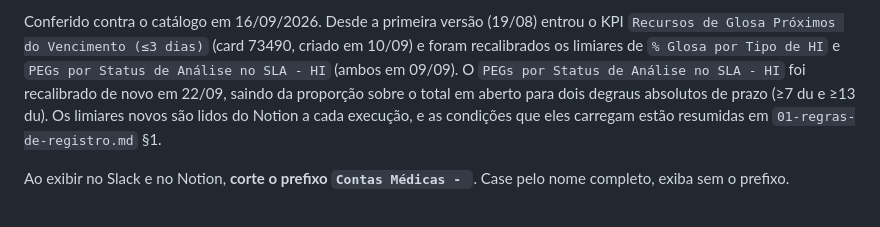
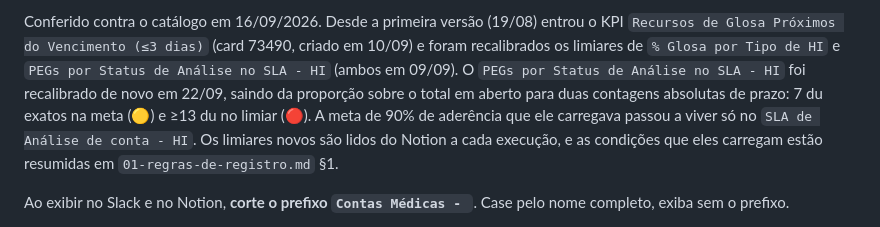
Before and after one commit to juborges-alice/validador-glosas, a Markdown page: daily-contas-medicas/shared/00-identificadores.md, the part around the change. Rendered like a GitHub page.

```diff
--- a/daily-contas-medicas/shared/00-identificadores.md
+++ b/daily-contas-medicas/shared/00-identificadores.md
@@ -83,7 +83,9 @@ Conferido contra o catálogo em 16/09/2026. Desde a primeira versão (19/08) ent
 `Recursos de Glosa Próximos do Vencimento (≤3 dias)` (card 73490, criado em 10/09) e foram
 recalibrados os limiares de `% Glosa por Tipo de HI` e `PEGs por Status de Análise no SLA - HI`
 (ambos em 09/09). O `PEGs por Status de Análise no SLA - HI` foi recalibrado de novo em 22/09,
-saindo da proporção sobre o total em aberto para dois degraus absolutos de prazo (≥7 du e ≥13 du).
+saindo da proporção sobre o total em aberto para duas contagens absolutas de prazo: 7 du exatos na
+meta (🟡) e ≥13 du no limiar (🔴). A meta de 90% de aderência que ele carregava passou a viver só
+no `SLA de Análise de conta - HI`.
 Os limiares novos são lidos do Notion a cada execução, e as condições que eles carregam estão
 resumidas em `01-regras-de-registro.md` §1.
 
```
Also changed, not shown: daily-contas-medicas/shared/01-regras-de-registro.md (+25 -14 lines).
